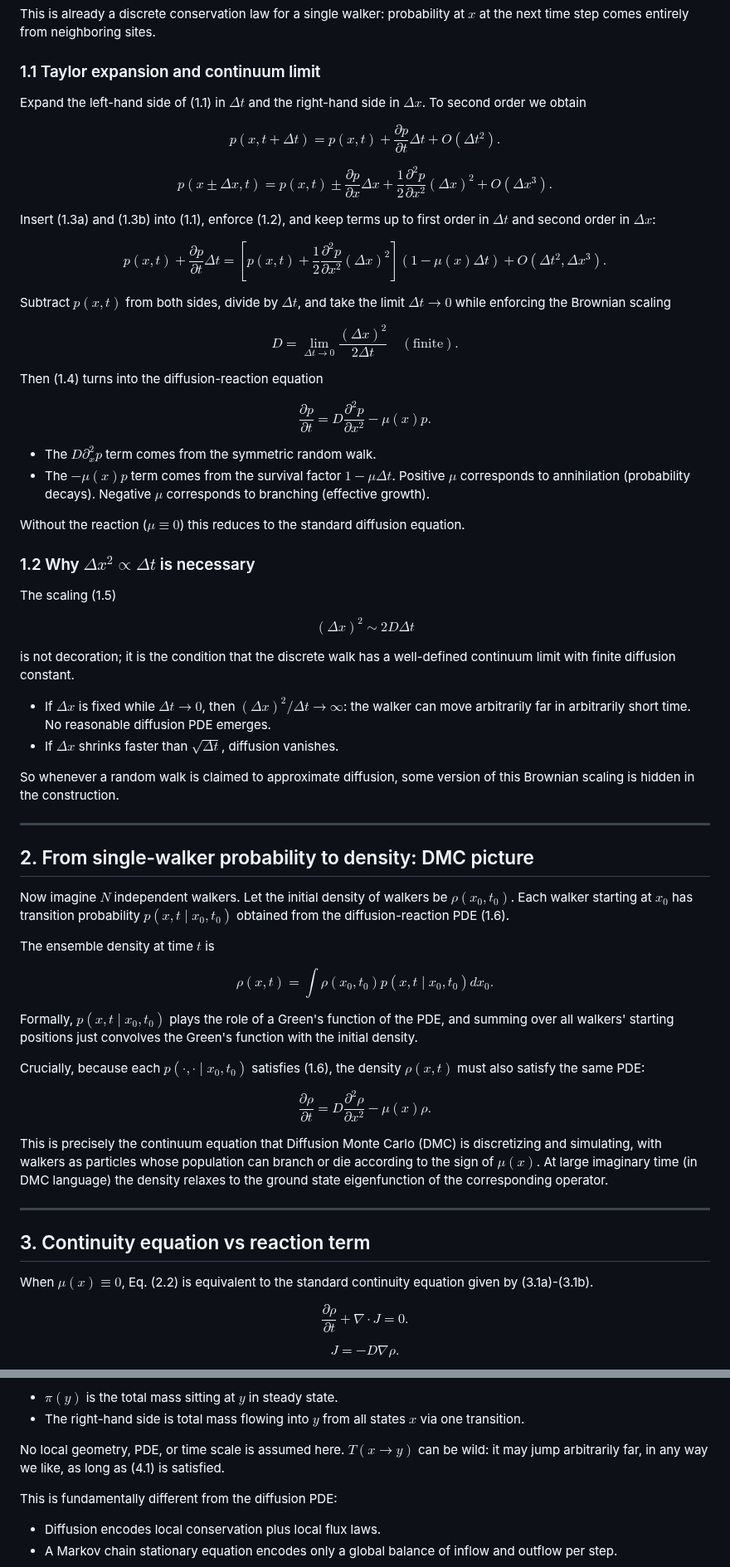
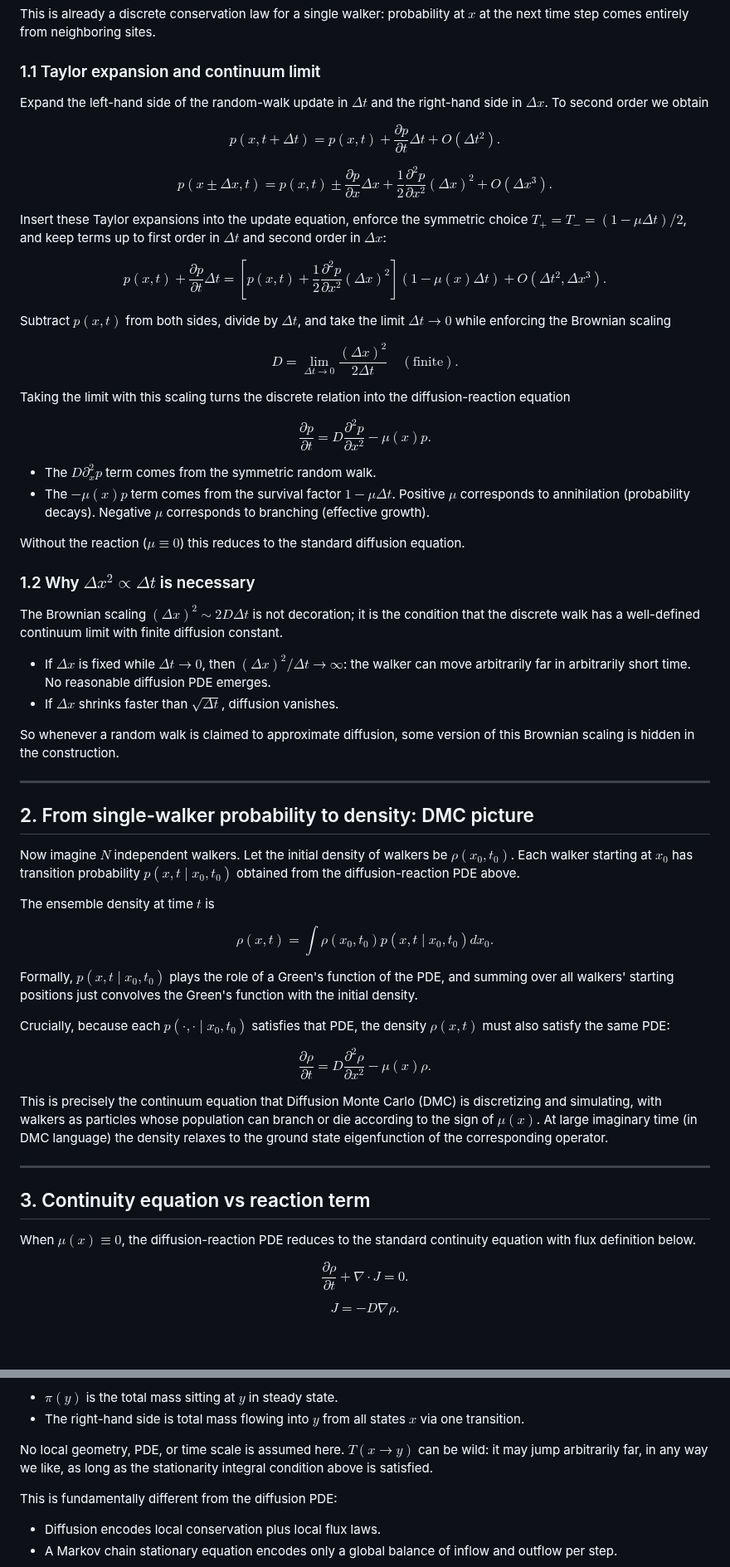
Before and after one commit to padiac/padiac.github.io, a Markdown page: notes/diffusion-detailed-balance-random-walks-to-mcmc.md, 2 parts joined by grey strips. Shown at 83% size. GitHub-like rendering; blank space fills up the shorter version.

Commit message:
docs: remove numbered equation references

```diff
--- a/notes/diffusion-detailed-balance-random-walks-to-mcmc.md
+++ b/notes/diffusion-detailed-balance-random-walks-to-mcmc.md
@@ -32,7 +32,7 @@ This is already a discrete conservation law for a single walker: probability at
 
 ### 1.1 Taylor expansion and continuum limit
 
-Expand the left-hand side of (1.1) in $\Delta t$ and the right-hand side in $\Delta x$. To second order we obtain
+Expand the left-hand side of the random-walk update in $\Delta t$ and the right-hand side in $\Delta x$. To second order we obtain
 
 $$
 p(x, t + \Delta t)
@@ -44,7 +44,7 @@ p(x \pm \Delta x, t)
 = p(x,t) \pm \frac{\partial p}{\partial x}\Delta x + \frac{1}{2}\frac{\partial^2 p}{\partial x^2}(\Delta x)^2 + O(\Delta x^3).
 $$
 
-Insert (1.3a) and (1.3b) into (1.1), enforce (1.2), and keep terms up to first order in $\Delta t$ and second order in $\Delta x$:
+Insert these Taylor expansions into the update equation, enforce the symmetric choice $T_+=T_-=(1-\mu\Delta t)/2$, and keep terms up to first order in $\Delta t$ and second order in $\Delta x$:
 
 $$
 p(x,t) + \frac{\partial p}{\partial t}\Delta t
@@ -59,7 +59,7 @@ D = \lim_{\Delta t\to 0} \frac{(\Delta x)^2}{2\Delta t}
 \quad (\text{finite}).
 $$
 
-Then (1.4) turns into the diffusion-reaction equation
+Taking the limit with this scaling turns the discrete relation into the diffusion-reaction equation
 
 $$
 \frac{\partial p}{\partial t}
@@ -73,13 +73,7 @@ Without the reaction ($\mu \equiv 0$) this reduces to the standard diffusion equ
 
 ### 1.2 Why $\Delta x^2 \propto \Delta t$ is necessary
 
-The scaling (1.5)
-
-$$
-(\Delta x)^2 \sim 2 D \Delta t
-$$
-
-is not decoration; it is the condition that the discrete walk has a well-defined continuum limit with finite diffusion constant.
+The Brownian scaling $(\Delta x)^2 \sim 2D\Delta t$ is not decoration; it is the condition that the discrete walk has a well-defined continuum limit with finite diffusion constant.
 
 - If $\Delta x$ is fixed while $\Delta t \to 0$, then $(\Delta x)^2/\Delta t \to \infty$: the walker can move arbitrarily far in arbitrarily short time. No reasonable diffusion PDE emerges.
 - If $\Delta x$ shrinks faster than $\sqrt{\Delta t}$, diffusion vanishes.
@@ -90,7 +84,7 @@ So whenever a random walk is claimed to approximate diffusion, some version of t
 
 ## 2. From single-walker probability to density: DMC picture
 
-Now imagine $N$ independent walkers. Let the initial density of walkers be $\rho(x_0, t_0)$. Each walker starting at $x_0$ has transition probability $p(x,t \mid x_0, t_0)$ obtained from the diffusion-reaction PDE (1.6).
+Now imagine $N$ independent walkers. Let the initial density of walkers be $\rho(x_0, t_0)$. Each walker starting at $x_0$ has transition probability $p(x,t \mid x_0, t_0)$ obtained from the diffusion-reaction PDE above.
 
 The ensemble density at time $t$ is
 
@@ -101,7 +95,7 @@ $$
 
 Formally, $p(x,t\mid x_0,t_0)$ plays the role of a Green's function of the PDE, and summing over all walkers' starting positions just convolves the Green's function with the initial density.
 
-Crucially, because each $p(\cdot,\cdot\mid x_0,t_0)$ satisfies (1.6), the density $\rho(x,t)$ must also satisfy the same PDE:
+Crucially, because each $p(\cdot,\cdot\mid x_0,t_0)$ satisfies that PDE, the density $\rho(x,t)$ must also satisfy the same PDE:
 
 $$
 \frac{\partial \rho}{\partial t}
@@ -114,7 +108,7 @@ This is precisely the continuum equation that Diffusion Monte Carlo (DMC) is dis
 
 ## 3. Continuity equation vs reaction term
 
-When $\mu(x)\equiv 0$, Eq. (2.2) is equivalent to the standard continuity equation given by (3.1a)-(3.1b).
+When $\mu(x)\equiv 0$, the diffusion-reaction PDE reduces to the standard continuity equation with flux definition below.
 
 $$
 \frac{\partial \rho}{\partial t} + \nabla\cdot J = 0.
@@ -166,7 +160,7 @@ This can be read as a global balance equation:
 - $\pi(y)$ is the total mass sitting at $y$ in steady state.
 - The right-hand side is total mass flowing into $y$ from all states $x$ via one transition.
 
-No local geometry, PDE, or time scale is assumed here. $T(x\to y)$ can be wild: it may jump arbitrarily far, in any way we like, as long as (4.1) is satisfied.
+No local geometry, PDE, or time scale is assumed here. $T(x\to y)$ can be wild: it may jump arbitrarily far, in any way we like, as long as the stationarity integral condition above is satisfied.
 
 This is fundamentally different from the diffusion PDE:
 
```
Also changed, not shown: other parts of notes/diffusion-detailed-balance-random-walks-to-mcmc.md (+7 -7 lines).
